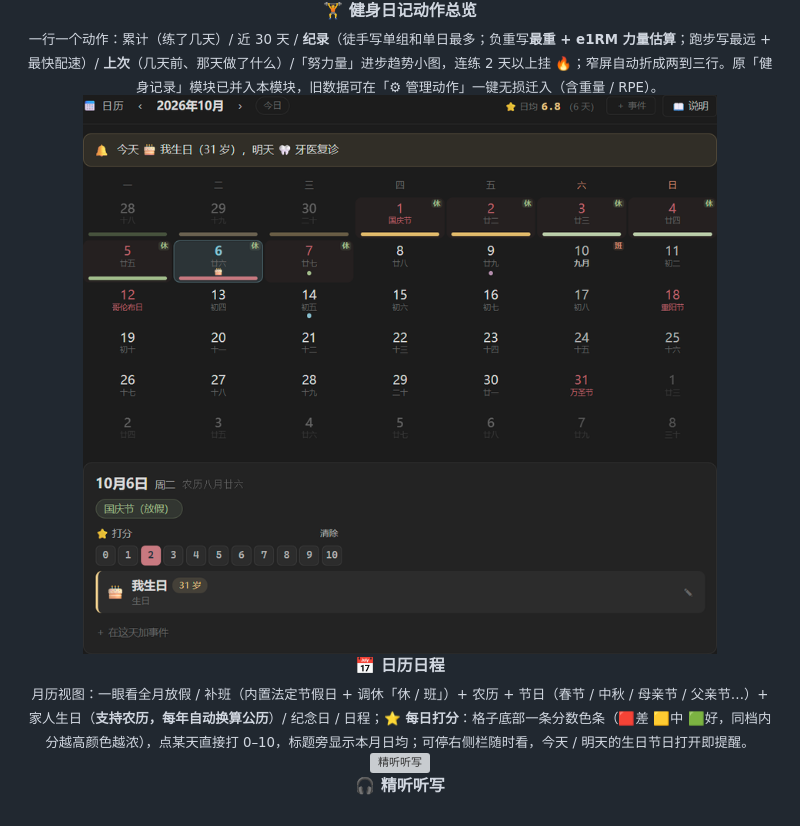
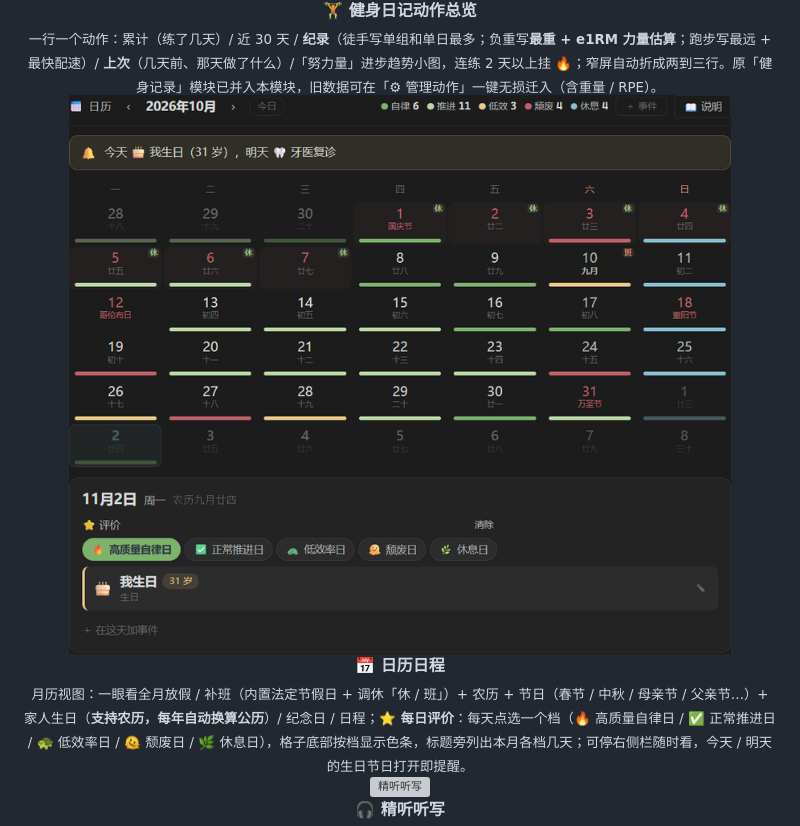
Before and after one commit to XueTianyu24/obsidian-homepage-modules, a Markdown page: README.md, the part around the change. GitHub-like rendering; pictures changed too: docs/img/module-calendar.png; grey boxes are pictures that could not be loaded.

```diff
--- a/README.md
+++ b/README.md
@@ -142,7 +142,7 @@
 
 <div align="center">
   <img src="docs/img/module-calendar.png" width="760" alt="日历日程"><br>
-  <b>📅 日历日程</b><br><sub>月历视图：一眼看全月放假 / 补班（内置法定节假日 + 调休「休 / 班」）+ 农历 + 节日（春节 / 中秋 / 母亲节 / 父亲节…）+ 家人生日（<b>支持农历，每年自动换算公历</b>）/ 纪念日 / 日程；<b>⭐ 每日打分</b>：格子底部一条分数色条（🟥差 🟨中 🟩好，同档内分越高颜色越浓），点某天直接打 0–10，标题旁显示本月日均；可停右侧栏随时看，今天 / 明天的生日节日打开即提醒。</sub>
+  <b>📅 日历日程</b><br><sub>月历视图：一眼看全月放假 / 补班（内置法定节假日 + 调休「休 / 班」）+ 农历 + 节日（春节 / 中秋 / 母亲节 / 父亲节…）+ 家人生日（<b>支持农历，每年自动换算公历</b>）/ 纪念日 / 日程；<b>⭐ 每日评价</b>：每天点选一个档（🔥 高质量自律日 / ✅ 正常推进日 / 🐢 低效率日 / 🫠 颓废日 / 🌿 休息日），格子底部按档显示色条，标题旁列出本月各档几天；可停右侧栏随时看，今天 / 明天的生日节日打开即提醒。</sub>
 </div>
 
 <div align="center">
```
Also changed, not shown: 3 other files.
